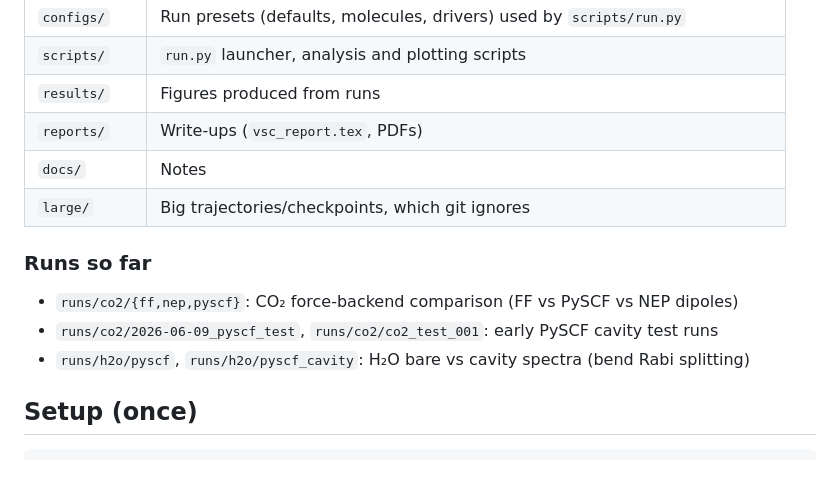
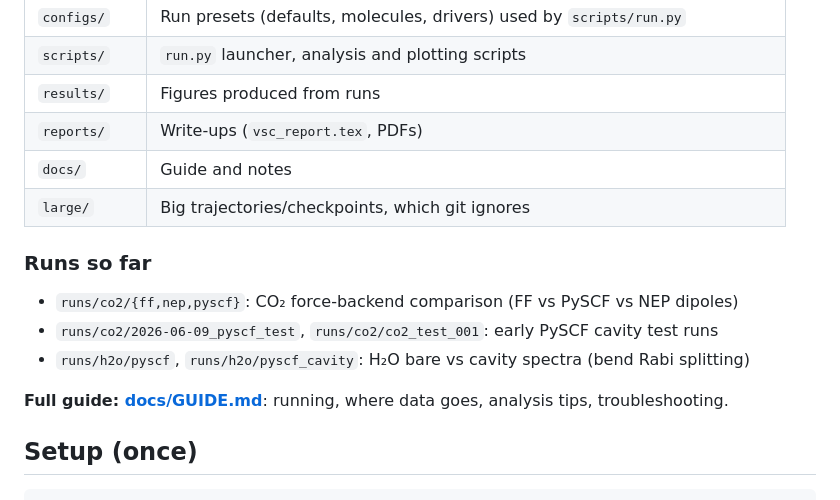
Before and after one commit to charliew0707/VSC_Molecular_Dynamics, a Markdown page: README.md, the part around the change. Rendered like a GitHub page; blank space fills up the shorter version.

Commit message:
Add docs/GUIDE.md: how to run, where data is saved, tips
Co-Authored-By: Claude Opus 5.5 <noreply@anthropic.com>

```diff
--- a/README.md
+++ b/README.md
@@ -30,7 +30,7 @@ Flick Group Code/
 | `scripts/`    | `run.py` launcher, analysis and plotting scripts |
 | `results/`    | Figures produced from runs |
 | `reports/`    | Write-ups (`vsc_report.tex`, PDFs) |
-| `docs/`       | Notes |
+| `docs/`       | Guide and notes |
 | `large/`      | Big trajectories/checkpoints, which git ignores |
 
 ### Runs so far
@@ -38,6 +38,8 @@ Flick Group Code/
 - `runs/co2/{ff,nep,pyscf}`: CO₂ force-backend comparison (FF vs PySCF vs NEP dipoles)
 - `runs/co2/2026-06-09_pyscf_test`, `runs/co2/co2_test_001`: early PySCF cavity test runs
 - `runs/h2o/pyscf`, `runs/h2o/pyscf_cavity`: H₂O bare vs cavity spectra (bend Rabi splitting)
+
+**Full guide: [docs/GUIDE.md](docs/GUIDE.md)**: running, where data goes, analysis tips, troubleshooting.
 
 ## Setup (once)
 
```
Also changed, not shown: docs/GUIDE.md (added, +270 -0 lines).
